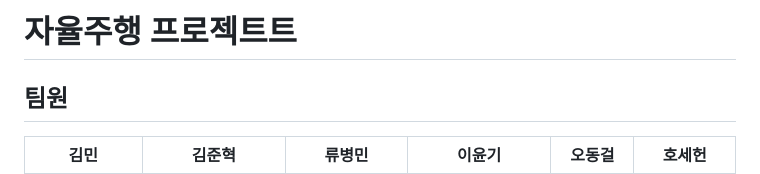
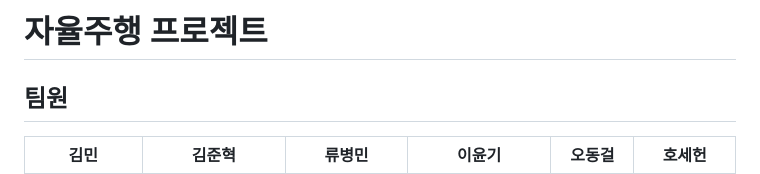
Before and after one commit to 2MoPLZ/ShiParker, a Markdown page: README.md, the part around the change. GitHub-like rendering.

Commit message:
docs: Update README.md

```diff
--- a/README.md
+++ b/README.md
@@ -1,4 +1,4 @@
-# 자율주행 프로젝트트
+# 자율주행 프로젝트
 
 ## 팀원
 
```
